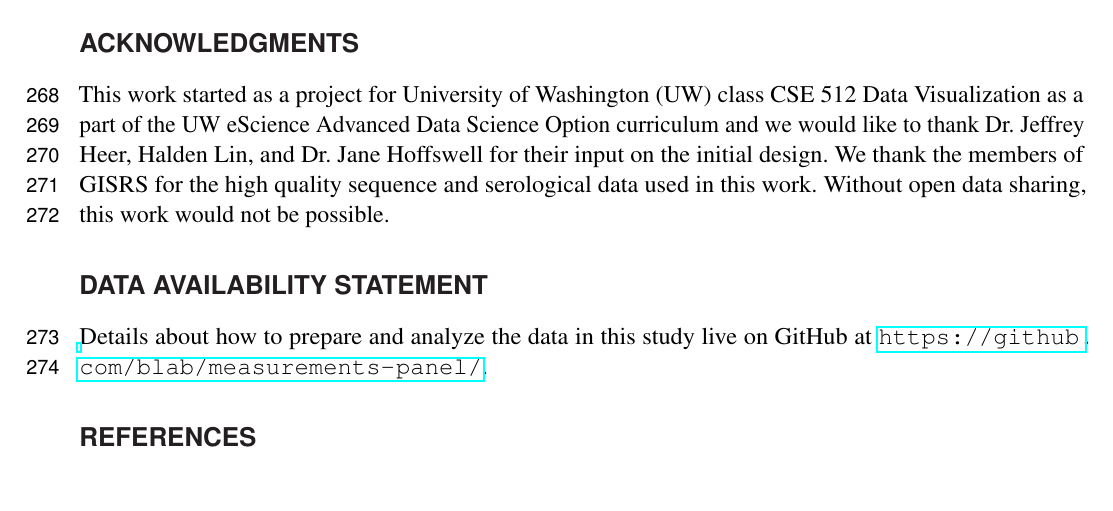
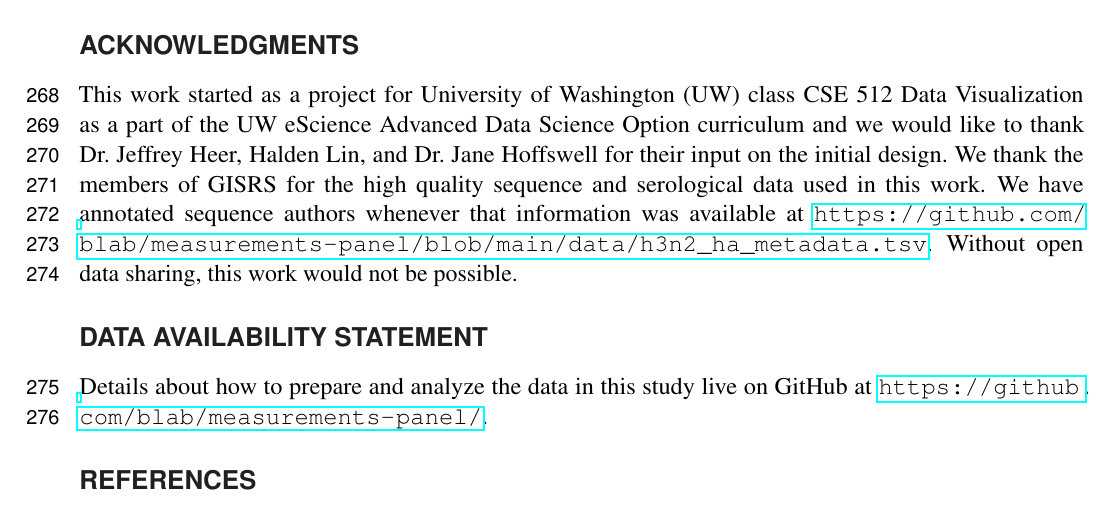
Before and after one commit to blab/measurements-panel, a LaTeX document (manuscript/measurements-panel.tex): part of page 8 of 14, cut so that both start at the same text. Compiled offline with pdfLaTeX.

```diff
--- a/manuscript/measurements-panel.tex
+++ b/manuscript/measurements-panel.tex
@@ -268,6 +268,7 @@
 
 This work started as a project for University of Washington (UW) class CSE 512 Data Visualization as a part of the UW eScience Advanced Data Science Option curriculum and we would like to thank Dr.\ Jeffrey Heer, Halden Lin, and Dr.\ Jane Hoffswell for their input on the initial design.
 We thank the members of GISRS for the high quality sequence and serological data used in this work.
+We have annotated sequence authors whenever that information was available at \url{https://github.com/blab/measurements-panel/blob/main/data/h3n2_ha_metadata.tsv}.
 Without open data sharing, this work would not be possible.
 
 \section*{Data Availability Statement}
```
